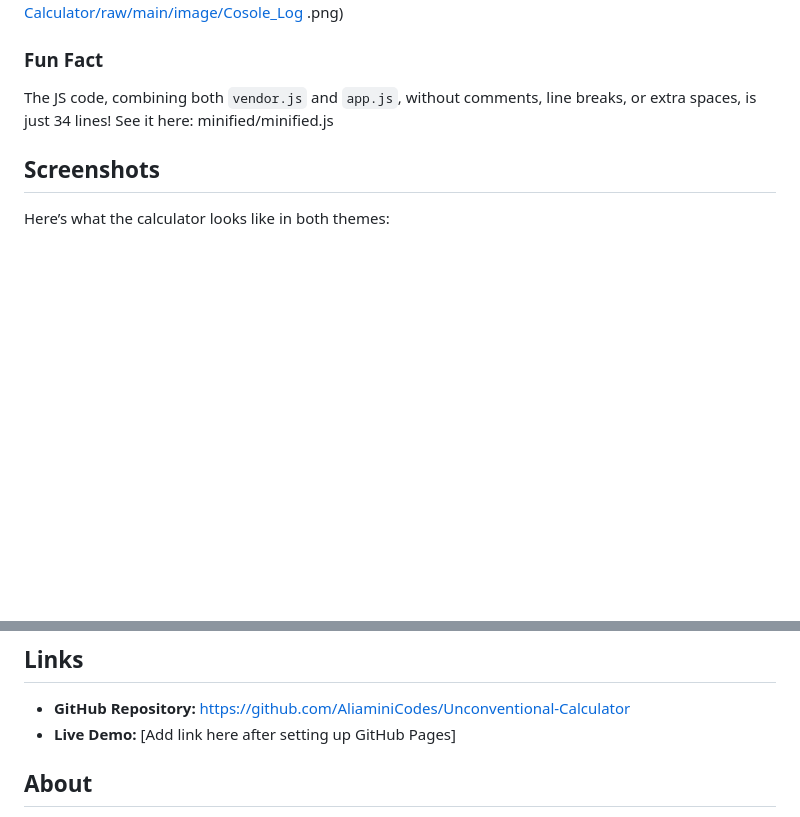
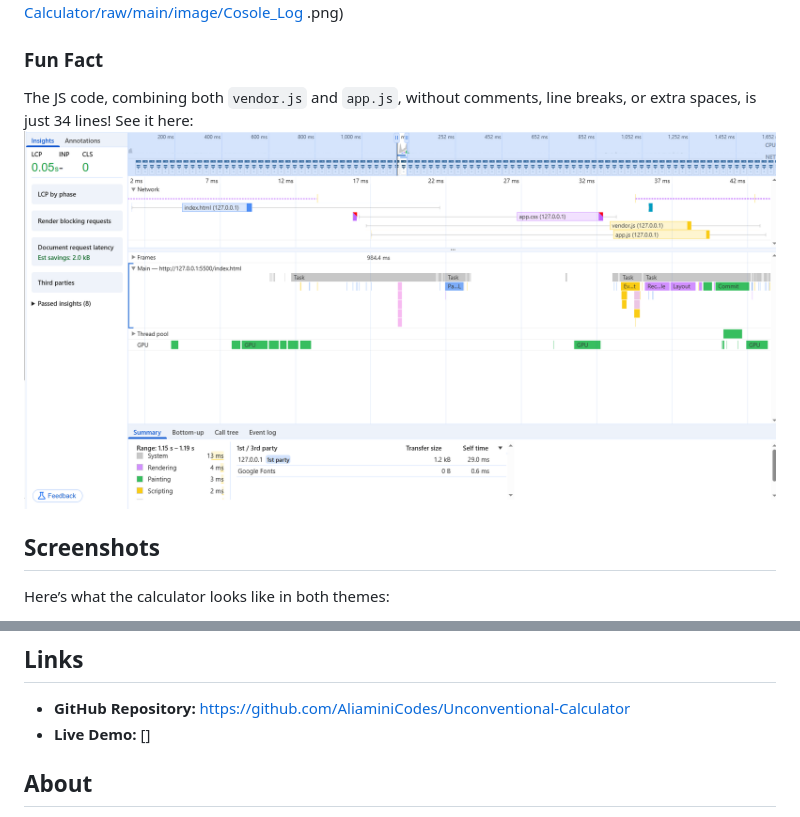
Before and after one commit to AliaminiCodes/Unconventional-Calculator, a Markdown page: README.md, 2 parts joined by grey strips. Drawn GitHub-style; blank space fills up the shorter version.

```diff
--- a/README.md
+++ b/README.md
@@ -31,7 +31,7 @@ All falsy values (like empty inputs or zeros) are filtered out, keeping the calc
 You can see everything you’ve done in the console history—and even clear it with a button! Check out the console log screenshot below:
 ![Cosole_Log](https://github.com/AliaminiCodes/Unconventional-Calculator/raw/main/image/Cosole_Log .png)
 ### Fun Fact
-The JS code, combining both `vendor.js` and `app.js`, without comments, line breaks, or extra spaces, is just 34 lines! See it here: minified/minified.js
+The JS code, combining both `vendor.js` and `app.js`, without comments, line breaks, or extra spaces, is just 34 lines! See it here:![Performance](https://github.com/AliaminiCodes/Unconventional-Calculator/raw/main/image/Performance.png)
 
 ## Screenshots
 Here’s what the calculator looks like in both themes:
@@ -43,7 +43,7 @@ All screenshots, including the `Performance.png` (load and parse order) and `Con
 
 ## Links
 - **GitHub Repository:** [https://github.com/AliaminiCodes/Unconventional-Calculator](https://github.com/AliaminiCodes/Unconventional-Calculator)
-- **Live Demo:** [Add link here after setting up GitHub Pages]
+- **Live Demo:** []
 
 ## About
 - **Gmail:** [ali.amini.codes@gmail.com](mailto:ali.amini.codes@gmail.com)
```
